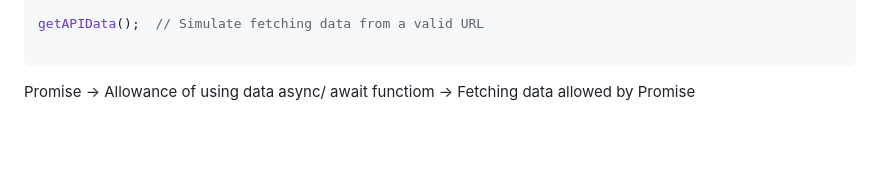
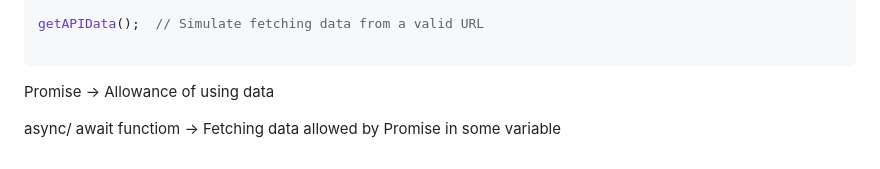
Before and after one commit to tanmaykulkarni2112/Learnings, a Markdown page: JS imp/promise-async-await.md, the part around the change. Rendered like a GitHub page; blank space fills up the shorter version.

````diff
--- a/JS imp/promise-async-await.md
+++ b/JS imp/promise-async-await.md
@@ -101,4 +101,5 @@ getAPIData();  // Simulate fetching data from a valid URL
 ```
 
 Promise -> Allowance of using data
-async/ await functiom -> Fetching data allowed by Promise
+
+async/ await functiom -> Fetching data allowed by Promise in some variable
````
